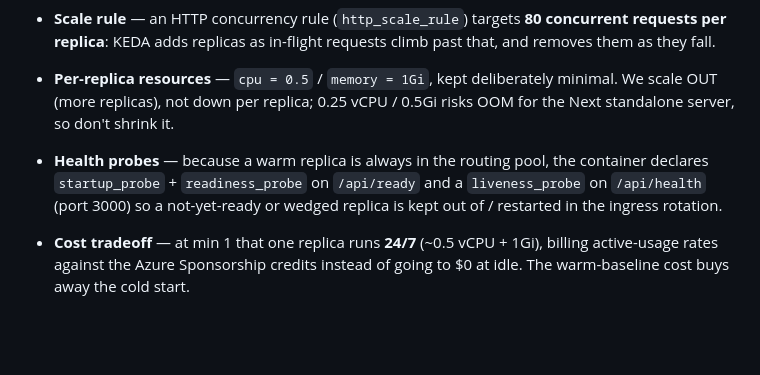
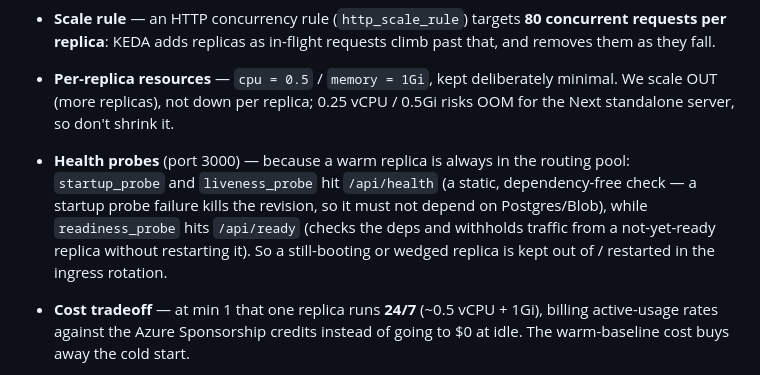
Before and after one commit to tomqwu/project50, a Markdown page: infra/azure/README.md, the part around the change. GitHub-like rendering; blank space fills up the shorter version.

Commit message:
docs(azure): README probe note matches config — startup→/api/health (codex P3)
The Scaling note still said startup_probe + readiness_probe both hit /api/ready.
The actual config (main.tf) is startup=/api/health (dependency-free),
readiness=/api/ready, liveness=/api/health. Fix the README to match.

Co-Authored-By: Claude Opus 4.8 (1M context) <noreply@anthropic.com>

```diff
--- a/infra/azure/README.md
+++ b/infra/azure/README.md
@@ -30,10 +30,13 @@ then back to 1 when traffic subsides.
 - **Per-replica resources** — `cpu = 0.5` / `memory = 1Gi`, kept deliberately
   minimal. We scale OUT (more replicas), not down per replica; 0.25 vCPU / 0.5Gi
   risks OOM for the Next standalone server, so don't shrink it.
-- **Health probes** — because a warm replica is always in the routing pool, the
-  container declares `startup_probe` + `readiness_probe` on `/api/ready` and a
-  `liveness_probe` on `/api/health` (port 3000) so a not-yet-ready or wedged
-  replica is kept out of / restarted in the ingress rotation.
+- **Health probes** (port 3000) — because a warm replica is always in the
+  routing pool: `startup_probe` and `liveness_probe` hit `/api/health` (a static,
+  dependency-free check — a startup probe failure kills the revision, so it must
+  not depend on Postgres/Blob), while `readiness_probe` hits `/api/ready` (checks
+  the deps and withholds traffic from a not-yet-ready replica without restarting
+  it). So a still-booting or wedged replica is kept out of / restarted in the
+  ingress rotation.
 - **Cost tradeoff** — at min 1 that one replica runs **24/7** (~0.5 vCPU + 1Gi),
   billing active-usage rates against the Azure Sponsorship credits instead of
   going to $0 at idle. The warm-baseline cost buys away the cold start.
```
